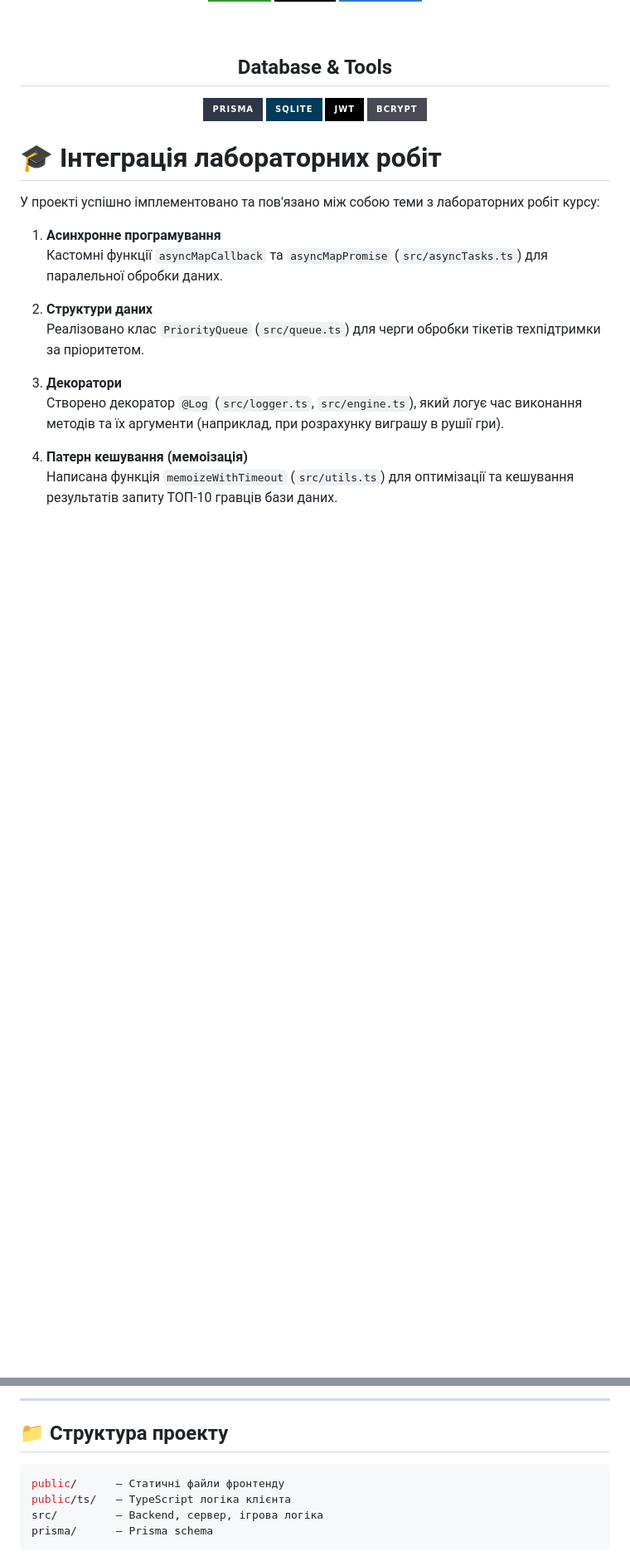
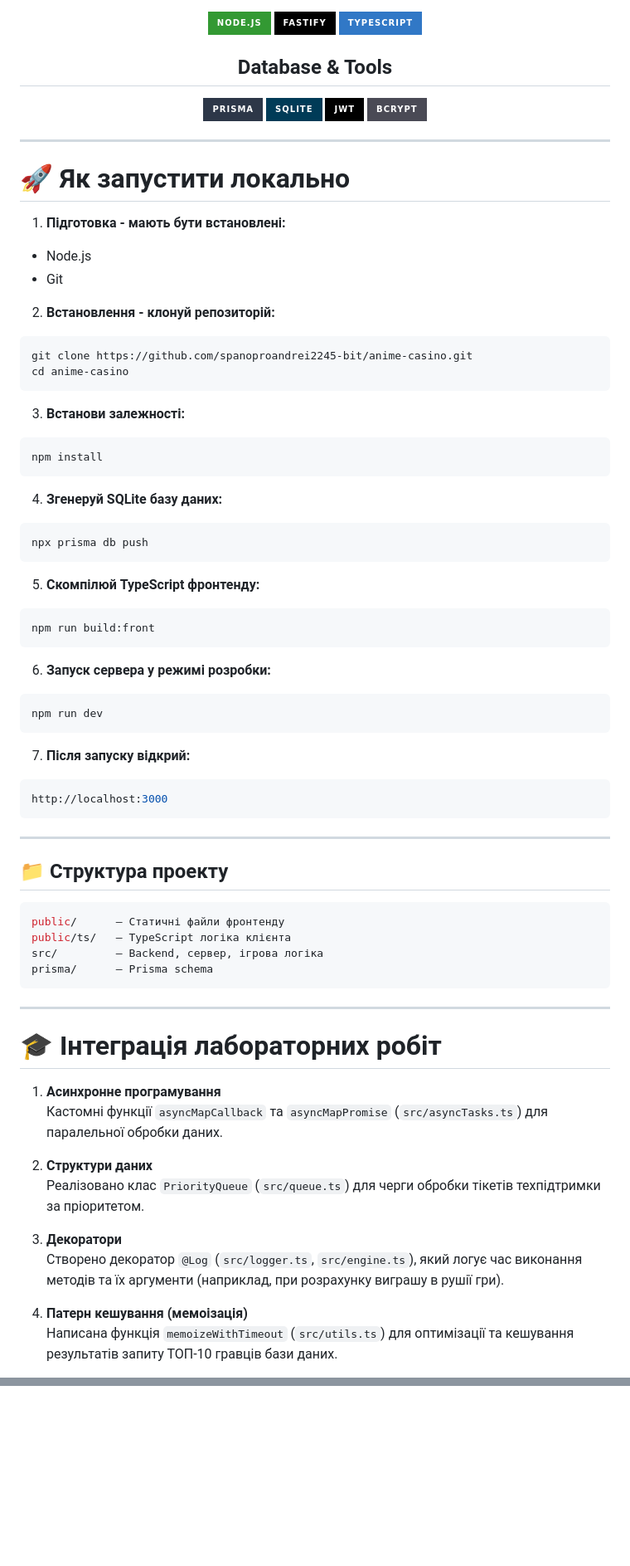
Before and after one commit to spanoproandrei2245-bit/anime-casino, a Markdown page: readme.md, 2 parts joined by grey strips. Shown at 83% size. Drawn GitHub-style; badges without logos; blank space fills up the shorter version.

Commit message:
readme finaly

````diff
--- a/readme.md
+++ b/readme.md
@@ -30,15 +18,62 @@
 ## Database & Tools
-
 ![Prisma](https://img.shields.io/badge/Prisma-2D3748?style=for-the-badge&logo=prisma&logoColor=white)
 ![SQLite](https://img.shields.io/badge/SQLite-003B57?style=for-the-badge&logo=sqlite&logoColor=white)
 ![JWT](https://img.shields.io/badge/JWT-000000?style=for-the-badge&logo=jsonwebtokens&logoColor=white)
 ![Bcrypt](https://img.shields.io/badge/Bcrypt-4A4A55?style=for-the-badge&logo=securityscorecard&logoColor=white)
-
 </div>
 
+---
+
+# 🚀 Як запустити локально
+
+1. **Підготовка - мають бути встановлені:**
+- Node.js
+- Git
+2. **Встановлення - клонуй репозиторій:**
+```bash
+git clone https://github.com/spanoproandrei2245-bit/anime-casino.git
+cd anime-casino
+```
+3. **Встанови залежності:**
+```bash
+npm install
+```
+4. **Згенеруй SQLite базу даних:**
+
+```bash
+npx prisma db push
+```
+
+5. **Скомпілюй TypeScript фронтенду:**
+
+```bash
+npm run build:front
+```
+
+6. **Запуск сервера у режимі розробки:**
+```bash
+npm run dev
+```
+
+7. **Після запуску відкрий:**
+
+```bash
+http://localhost:3000
+```
+
+---
+
+## 📁 Структура проекту
+
+```bash
+public/      — Статичні файли фронтенду
+public/ts/   — TypeScript логіка клієнта
+src/         — Backend, сервер, ігрова логіка
+prisma/      — Prisma schema
+```
+---
+
 # 🎓 Інтеграція лабораторних робіт
-
-У проекті успішно імплементовано та пов'язано між собою теми з лабораторних робіт курсу:
 
 1. **Асинхронне програмування**
    Кастомні функції `asyncMapCallback` та `asyncMapPromise` (`src/asyncTasks.ts`) для паралельної обробки даних.
@@ -140,10 +97,0 @@ http://localhost:3000
----
-
-## 📁 Структура проекту
-
-```bash
-public/      — Статичні файли фронтенду
-public/ts/   — TypeScript логіка клієнта
-src/         — Backend, сервер, ігрова логіка
-prisma/      — Prisma schema
-```
````
Also changed, not shown: other parts of readme.md (+1 -90 lines).
